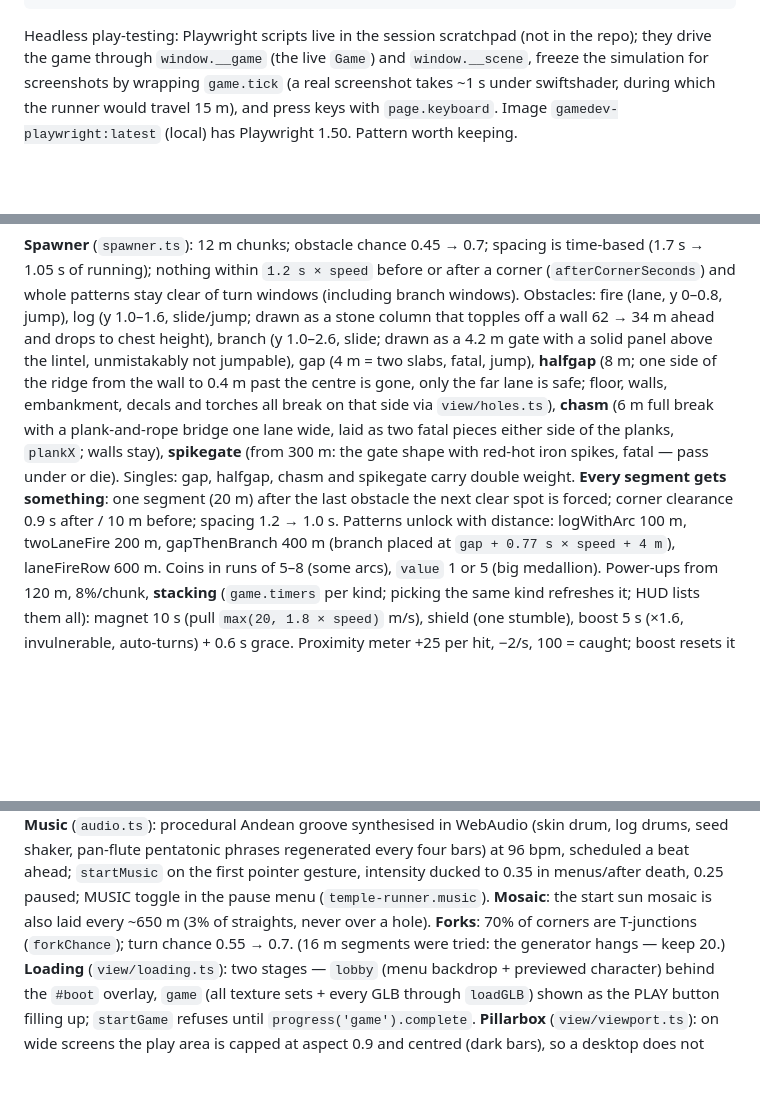
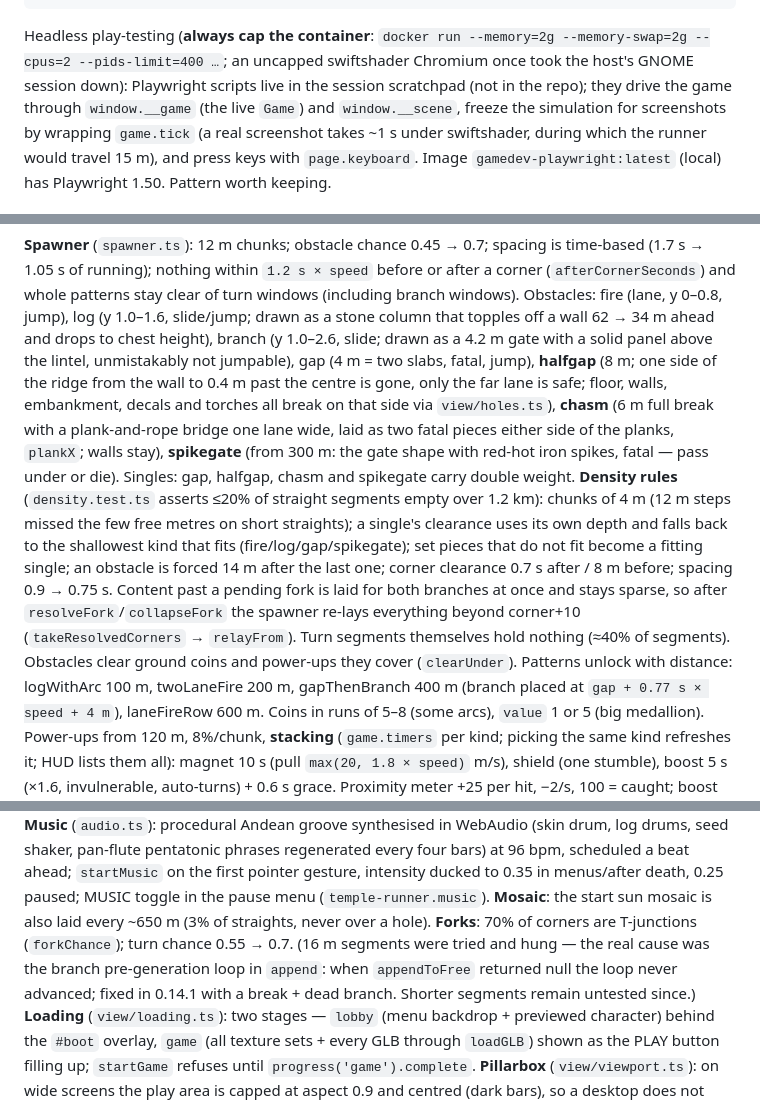
Before and after one commit to wzin/temple-runner, a Markdown page: AI.md, 3 parts joined by grey strips. Rendered like a GitHub page; blank space fills up the shorter version.

Commit message:
docs: density rules, freeze cause, capped headless probes
Co-Authored-By: Claude Fable 5.1 <noreply@anthropic.com>
Claude-Session: https://claude.ai/code/session_01YD7ghmdJ2p5stYA2d9E2yj

````diff
--- a/AI.md
+++ b/AI.md
@@ -45,7 +45,7 @@ node scripts/trim-glb.mjs in.glb out.glb --keep-anims Idle,Run # character → o
 node scripts/trim-glb.mjs in.glb out.glb                    # plain rewrite: embeds external textures (Kenney colormap.png)
 ```
 
-Headless play-testing: Playwright scripts live in the session scratchpad (not in the repo); they drive the game
+Headless play-testing (**always cap the container**: `docker run --memory=2g --memory-swap=2g --cpus=2 --pids-limit=400 …`; an uncapped swiftshader Chromium once took the host's GNOME session down): Playwright scripts live in the session scratchpad (not in the repo); they drive the game
 through `window.__game` (the live `Game`) and `window.__scene`, freeze the simulation for screenshots by wrapping
 `game.tick` (a real screenshot takes ~1 s under swiftshader, during which the runner would travel 15 m), and press
 keys with `page.keyboard`. Image `gamedev-playwright:latest` (local) has Playwright 1.50. Pattern worth keeping.
@@ -84,7 +84,7 @@ airtime, 2.2 m apex), slide 0.7 s (height 0.9), stumble slows 0.6× for 0.5 s, f
 **Spawner** (`spawner.ts`): 12 m chunks; obstacle chance 0.45 → 0.7; spacing is time-based (1.7 s → 1.05 s of running);
 nothing within `1.2 s × speed` before or after a corner (`afterCornerSeconds`) and whole patterns stay clear of turn
 windows (including branch windows). Obstacles: fire (lane, y 0–0.8, jump), log (y 1.0–1.6, slide/jump; drawn as a stone column that topples off a wall 62 → 34 m ahead and drops to chest height), branch (y
-1.0–2.6, slide; drawn as a 4.2 m gate with a solid panel above the lintel, unmistakably not jumpable), gap (4 m = two slabs, fatal, jump), **halfgap** (8 m; one side of the ridge from the wall to 0.4 m past the centre is gone, only the far lane is safe; floor, walls, embankment, decals and torches all break on that side via `view/holes.ts`), **chasm** (6 m full break with a plank-and-rope bridge one lane wide, laid as two fatal pieces either side of the planks, `plankX`; walls stay), **spikegate** (from 300 m: the gate shape with red-hot iron spikes, fatal — pass under or die). Singles: gap, halfgap, chasm and spikegate carry double weight. **Every segment gets something**: one segment (20 m) after the last obstacle the next clear spot is forced; corner clearance 0.9 s after / 10 m before; spacing 1.2 → 1.0 s. Patterns unlock with distance: logWithArc 100 m, twoLaneFire
+1.0–2.6, slide; drawn as a 4.2 m gate with a solid panel above the lintel, unmistakably not jumpable), gap (4 m = two slabs, fatal, jump), **halfgap** (8 m; one side of the ridge from the wall to 0.4 m past the centre is gone, only the far lane is safe; floor, walls, embankment, decals and torches all break on that side via `view/holes.ts`), **chasm** (6 m full break with a plank-and-rope bridge one lane wide, laid as two fatal pieces either side of the planks, `plankX`; walls stay), **spikegate** (from 300 m: the gate shape with red-hot iron spikes, fatal — pass under or die). Singles: gap, halfgap, chasm and spikegate carry double weight. **Density rules** (`density.test.ts` asserts ≤20% of straight segments empty over 1.2 km): chunks of 4 m (12 m steps missed the few free metres on short straights); a single's clearance uses its own depth and falls back to the shallowest kind that fits (fire/log/gap/spikegate); set pieces that do not fit become a fitting single; an obstacle is forced 14 m after the last one; corner clearance 0.7 s after / 8 m before; spacing 0.9 → 0.75 s. Content past a pending fork is laid for both branches at once and stays sparse, so after `resolveFork`/`collapseFork` the spawner re-lays everything beyond corner+10 (`takeResolvedCorners` → `relayFrom`). Turn segments themselves hold nothing (≈40% of segments). Obstacles clear ground coins and power-ups they cover (`clearUnder`). Patterns unlock with distance: logWithArc 100 m, twoLaneFire
 200 m, gapThenBranch 400 m (branch placed at `gap + 0.77 s × speed + 4 m`), laneFireRow 600 m. Coins in runs of 5–8
 (some arcs), `value` 1 or 5 (big medallion). Power-ups from 120 m, 8%/chunk, **stacking** (`game.timers` per kind; picking the same kind refreshes it; HUD lists them all): magnet 10 s (pull
 `max(20, 1.8 × speed)` m/s), shield (one stumble), boost 5 s (×1.6, invulnerable, auto-turns) + 0.6 s grace.
@@ -163,7 +163,7 @@ ruby pill on every screen (`#rubies`), guest nudge → CREATE A PASSWORD modal (
 phrases regenerated every four bars) at 96 bpm, scheduled a beat ahead; `startMusic` on the first pointer gesture, intensity ducked to
 0.35 in menus/after death, 0.25 paused; MUSIC toggle in the pause menu (`temple-runner.music`).
 **Mosaic**: the start sun mosaic is also laid every ~650 m (3% of straights, never over a hole).
-**Forks**: 70% of corners are T-junctions (`forkChance`); turn chance 0.55 → 0.7. (16 m segments were tried: the generator hangs — keep 20.)
+**Forks**: 70% of corners are T-junctions (`forkChance`); turn chance 0.55 → 0.7. (16 m segments were tried and hung — the real cause was the branch pre-generation loop in `append`: when `appendToFree` returned null the loop never advanced; fixed in 0.14.1 with a break + dead branch. Shorter segments remain untested since.)
 **Loading** (`view/loading.ts`): two stages — `lobby` (menu backdrop + previewed character) behind the `#boot` overlay,
 `game` (all texture sets + every GLB through `loadGLB`) shown as the PLAY button filling up; `startGame` refuses until
 `progress('game').complete`. **Pillarbox** (`view/viewport.ts`): on wide screens the play area is capped at aspect 0.9
````
Also changed, not shown: other parts of AI.md (+1 -0 lines).
